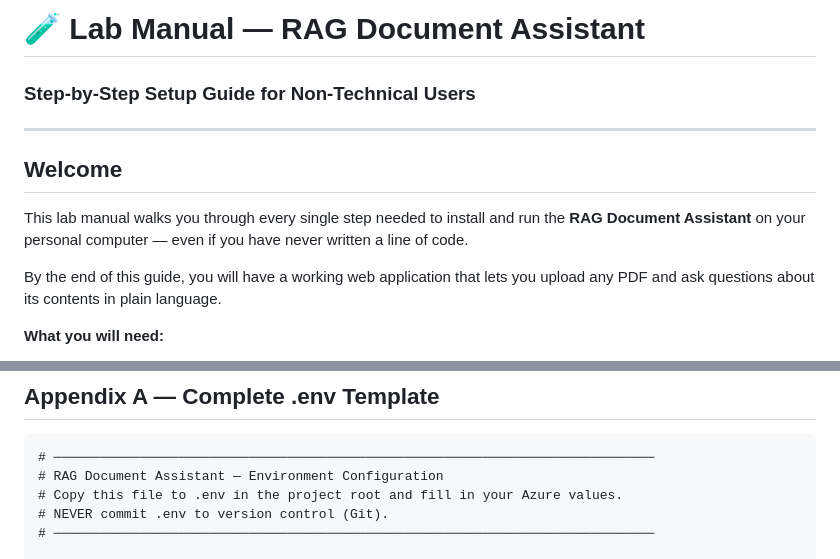
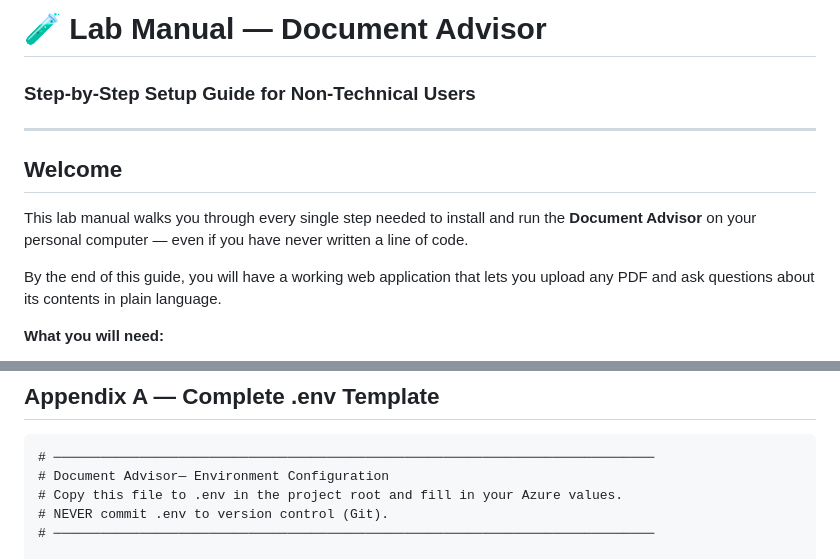
Before and after one commit to srisatyakrishna5/document-assistant, a Markdown page: LAB_MANUAL.md, 2 parts joined by grey strips. Rendered like a GitHub page.

````diff
--- a/LAB_MANUAL.md
+++ b/LAB_MANUAL.md
@@ -1,11 +1,11 @@
-# 🧪 Lab Manual — RAG Document Assistant
+# 🧪 Lab Manual — Document Advisor
 ### Step-by-Step Setup Guide for Non-Technical Users
 
 ---
 
 ## Welcome
 
-This lab manual walks you through every single step needed to install and run the **RAG Document Assistant** on your personal computer — even if you have never written a line of code.
+This lab manual walks you through every single step needed to install and run the **Document Advisor** on your personal computer — even if you have never written a line of code.
 
 By the end of this guide, you will have a working web application that lets you upload any PDF and ask questions about its contents in plain language.
 
@@ -581,7 +581,7 @@ This deletes ALL services created in this lab in one step.
 
 ```dotenv
 # ─────────────────────────────────────────────────────────────────────────────
-# RAG Document Assistant — Environment Configuration
+# Document Advisor— Environment Configuration
 # Copy this file to .env in the project root and fill in your Azure values.
 # NEVER commit .env to version control (Git).
 # ─────────────────────────────────────────────────────────────────────────────
````
Also changed, not shown: README.md (+4 -4 lines).
